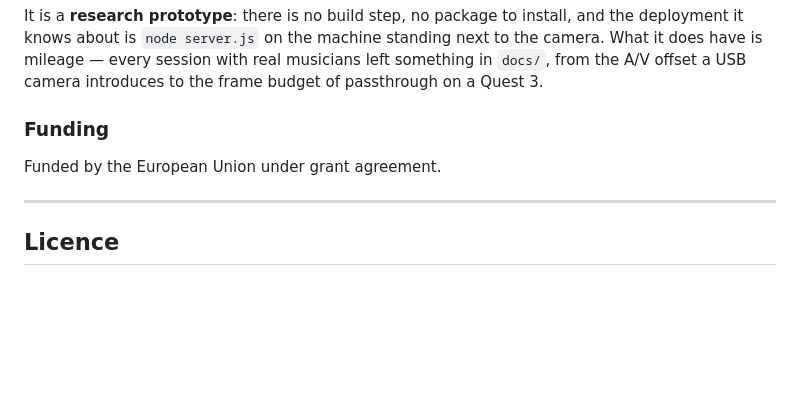
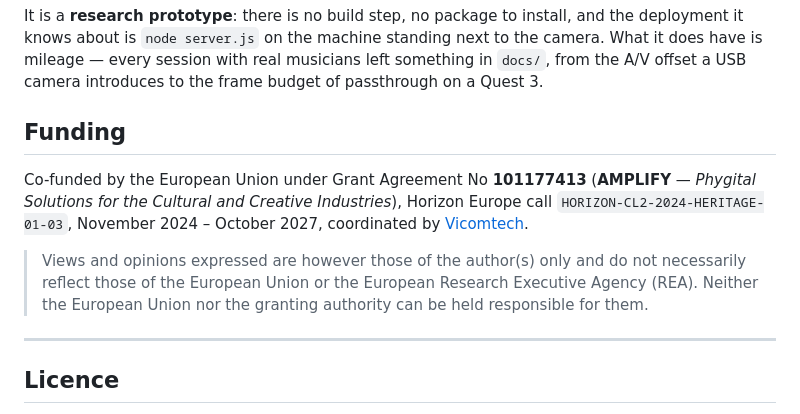
Before and after one commit to amplify-project/Immersive-Stage-WebXR, a Markdown page: README.md, the part around the change. Drawn GitHub-style; blank space fills up the shorter version.

Commit message:
Revise funding details in README
Updated funding section with detailed grant information.

```diff
--- a/README.md
+++ b/README.md
@@ -111,9 +111,20 @@ the camera. What it does have is mileage — every session with real musicians l
 something in `docs/`, from the A/V offset a USB camera introduces to the frame
 budget of passthrough on a Quest 3.
 
-### Funding
+## Funding
 
-Funded by the European Union under grant agreement.
+<!-- Add the EU emblem here before publication: the official file is at
+     https://commission.europa.eu/about/visual-identity_en -->
+
+Co-funded by the European Union under Grant Agreement No **101177413**
+(**AMPLIFY** — *Phygital Solutions for the Cultural and Creative Industries*),
+Horizon Europe call `HORIZON-CL2-2024-HERITAGE-01-03`, November 2024 – October
+2027, coordinated by [Vicomtech](https://www.vicomtech.org).
+
+> Views and opinions expressed are however those of the author(s) only and do
+> not necessarily reflect those of the European Union or the European Research
+> Executive Agency (REA). Neither the European Union nor the granting authority
+> can be held responsible for them.
 
 ---
 
```
